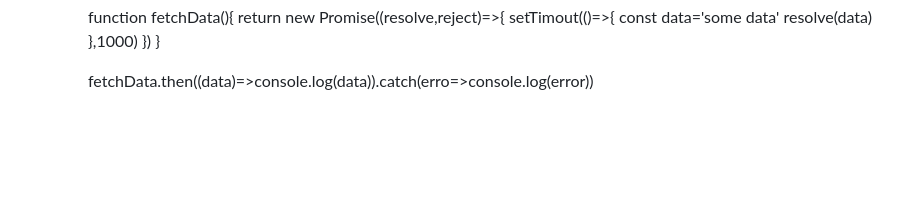
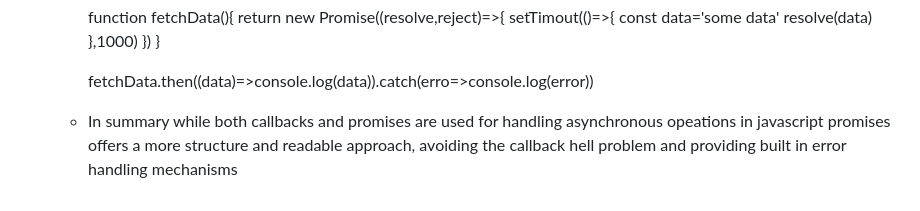
Before and after one commit to ruchita00/JAVASCRIPT---BASIC-TO-ADVANCED, a Markdown page: Questionsanswer.md, the part around the change. GitHub-like rendering; blank space fills up the shorter version.

Commit message:
summary of callback and promises

```diff
--- a/Questionsanswer.md
+++ b/Questionsanswer.md
@@ -153,3 +153,6 @@ output : i am outer function
         }
 
         fetchData.then((data)=>console.log(data)).catch(erro=>console.log(error))
+
+
+  - In summary while both callbacks and promises are used for handling asynchronous opeations in javascript promises offers a more structure and readable approach, avoiding the callback hell problem and providing built in error handling mechanisms
```
